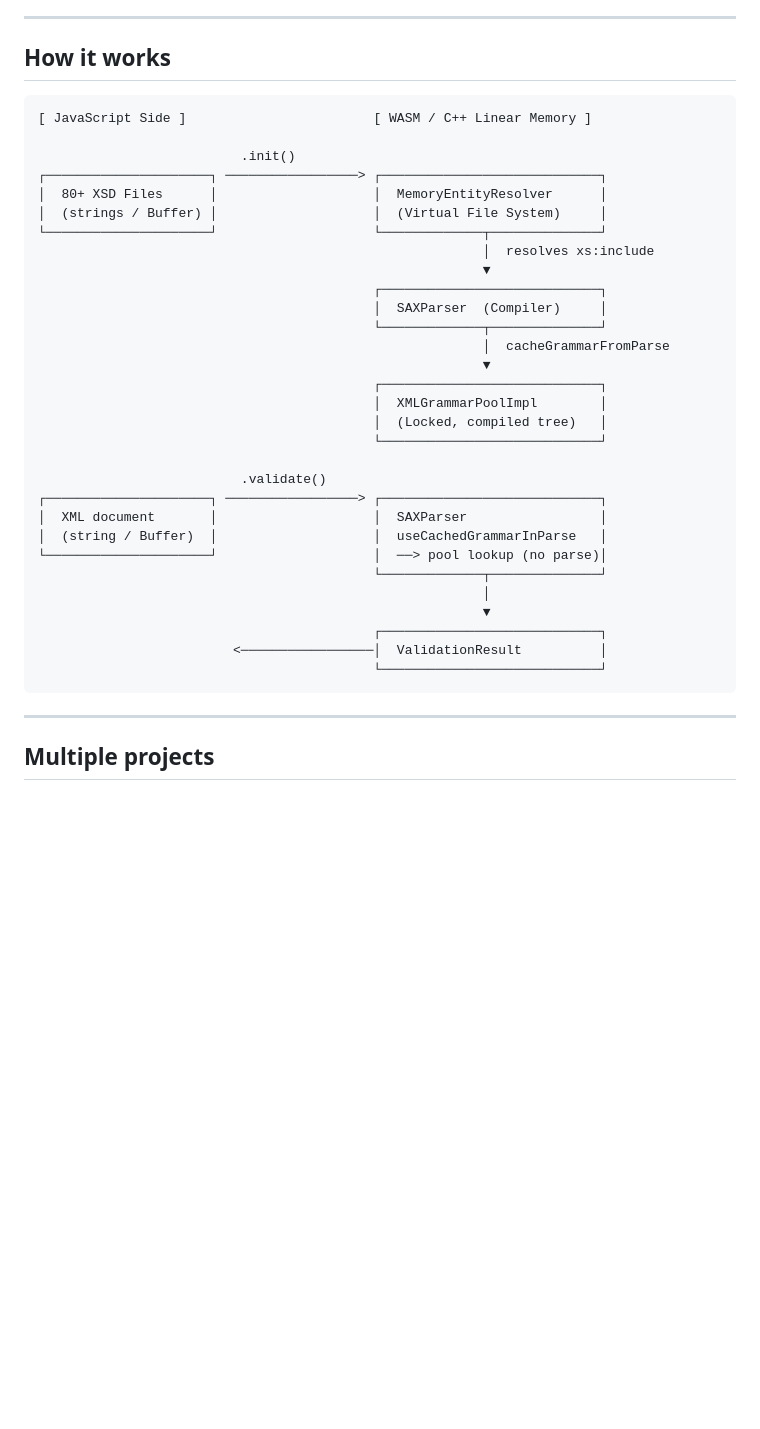
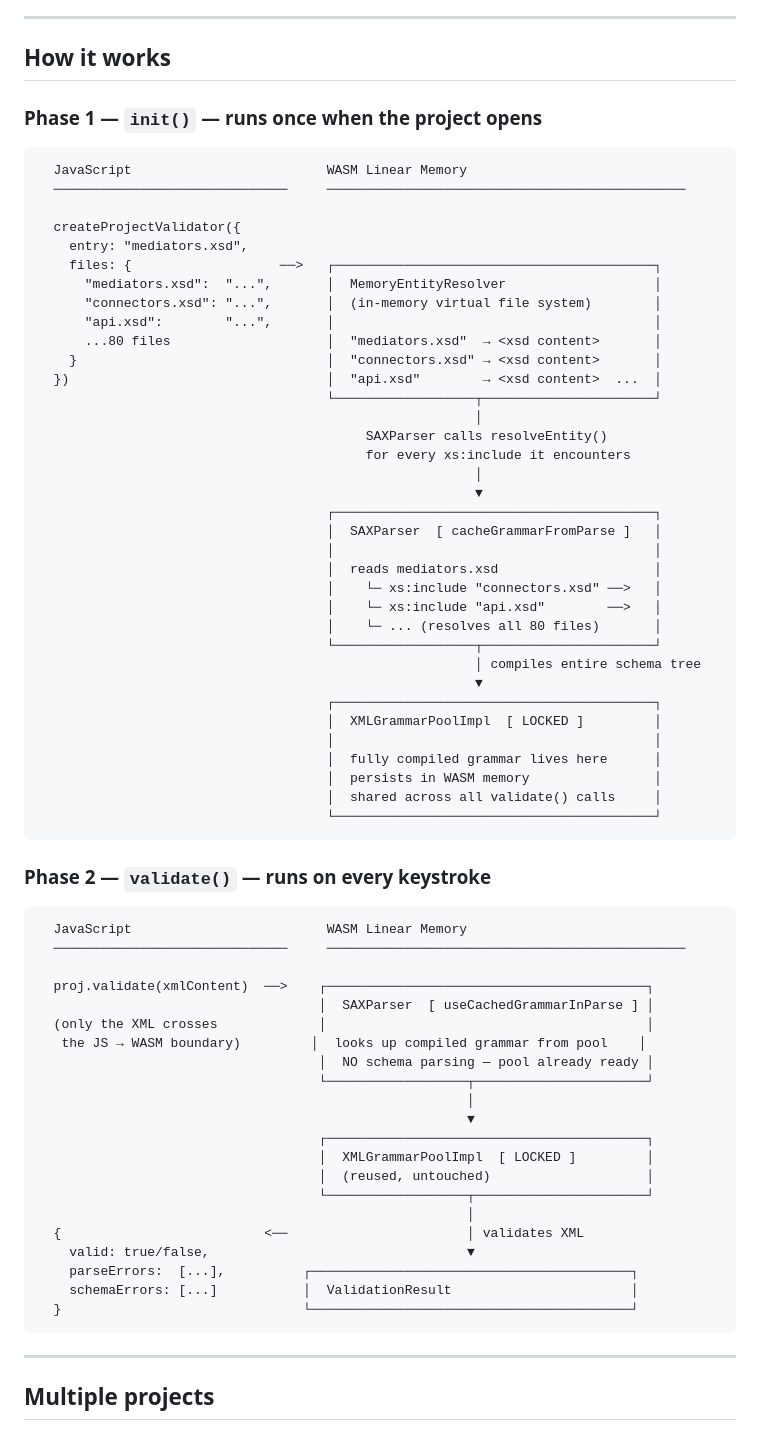
Before and after one commit to harshanacz/xerces-wasm-validator, a Markdown page: README.md, the part around the change. Rendered like a GitHub page; blank space fills up the shorter version.

Commit message:
docs: clarify architecture diagram into two separate phases

````diff
--- a/README.md
+++ b/README.md
@@ -8,37 +8,70 @@ Schema is compiled once per project into a persistent WASM grammar pool. Every `
 
 ## How it works
 
+### Phase 1 — `init()` — runs once when the project opens
+
 ```
-[ JavaScript Side ]                        [ WASM / C++ Linear Memory ]
+  JavaScript                         WASM Linear Memory
+  ──────────────────────────────     ──────────────────────────────────────────────
 
-                          .init()
-┌─────────────────────┐ ─────────────────> ┌────────────────────────────┐
-│  80+ XSD Files      │                    │  MemoryEntityResolver      │
-│  (strings / Buffer) │                    │  (Virtual File System)     │
-└─────────────────────┘                    └─────────────┬──────────────┘
-                                                         │  resolves xs:include
-                                                         ▼
-                                           ┌────────────────────────────┐
-                                           │  SAXParser  (Compiler)     │
-                                           └─────────────┬──────────────┘
-                                                         │  cacheGrammarFromParse
-                                                         ▼
-                                           ┌────────────────────────────┐
-                                           │  XMLGrammarPoolImpl        │
-                                           │  (Locked, compiled tree)   │
-                                           └────────────────────────────┘
+  createProjectValidator({
+    entry: "mediators.xsd",
+    files: {                   ──>   ┌─────────────────────────────────────────┐
+      "mediators.xsd":  "...",       │  MemoryEntityResolver                   │
+      "connectors.xsd": "...",       │  (in-memory virtual file system)        │
+      "api.xsd":        "...",       │                                         │
+      ...80 files                    │  "mediators.xsd"  → <xsd content>       │
+    }                                │  "connectors.xsd" → <xsd content>       │
+  })                                 │  "api.xsd"        → <xsd content>  ...  │
+                                     └──────────────────┬──────────────────────┘
+                                                        │
+                                          SAXParser calls resolveEntity()
+                                          for every xs:include it encounters
+                                                        │
+                                                        ▼
+                                     ┌─────────────────────────────────────────┐
+                                     │  SAXParser  [ cacheGrammarFromParse ]   │
+                                     │                                         │
+                                     │  reads mediators.xsd                    │
+                                     │    └─ xs:include "connectors.xsd" ──>   │
+                                     │    └─ xs:include "api.xsd"        ──>   │
+                                     │    └─ ... (resolves all 80 files)       │
+                                     └──────────────────┬──────────────────────┘
+                                                        │ compiles entire schema tree
+                                                        ▼
+                                     ┌─────────────────────────────────────────┐
+                                     │  XMLGrammarPoolImpl  [ LOCKED ]         │
+                                     │                                         │
+                                     │  fully compiled grammar lives here      │
+                                     │  persists in WASM memory                │
+                                     │  shared across all validate() calls     │
+                                     └─────────────────────────────────────────┘
+```
 
-                          .validate()
-┌─────────────────────┐ ─────────────────> ┌────────────────────────────┐
-│  XML document       │                    │  SAXParser                 │
-│  (string / Buffer)  │                    │  useCachedGrammarInParse   │
-└─────────────────────┘                    │  ──> pool lookup (no parse)│
-                                           └─────────────┬──────────────┘
-                                                         │
-                                                         ▼
-                                           ┌────────────────────────────┐
-                         <─────────────────│  ValidationResult          │
-                                           └────────────────────────────┘
+### Phase 2 — `validate()` — runs on every keystroke
+
+```
+  JavaScript                         WASM Linear Memory
+  ──────────────────────────────     ──────────────────────────────────────────────
+
+  proj.validate(xmlContent)  ──>    ┌─────────────────────────────────────────┐
+                                    │  SAXParser  [ useCachedGrammarInParse ] │
+  (only the XML crosses             │                                         │
+   the JS → WASM boundary)         │  looks up compiled grammar from pool    │
+                                    │  NO schema parsing — pool already ready │
+                                    └──────────────────┬──────────────────────┘
+                                                       │
+                                                       ▼
+                                    ┌─────────────────────────────────────────┐
+                                    │  XMLGrammarPoolImpl  [ LOCKED ]         │
+                                    │  (reused, untouched)                    │
+                                    └──────────────────┬──────────────────────┘
+                                                       │
+  {                          <──                       │ validates XML
+    valid: true/false,                                 ▼
+    parseErrors:  [...],          ┌─────────────────────────────────────────┐
+    schemaErrors: [...]           │  ValidationResult                       │
+  }                               └─────────────────────────────────────────┘
 ```
 
 ---
````
